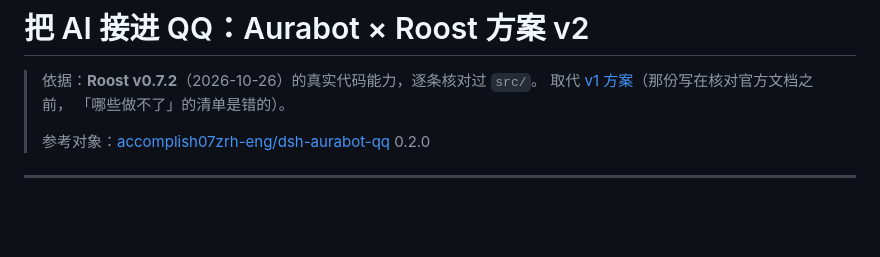
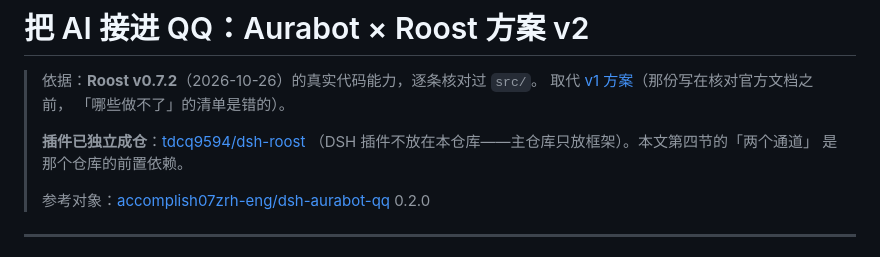
Before and after one commit to tdcq9594/qq-bot-roost, a Markdown page: docs/DSH-Aurabot适配方案-v2.md, the part around the change. Drawn GitHub-style; blank space fills up the shorter version.

```diff
--- a/docs/DSH-Aurabot适配方案-v2.md
+++ b/docs/DSH-Aurabot适配方案-v2.md
@@ -3,6 +3,10 @@
 > 依据：**Roost v0.7.2**（2026-10-26）的真实代码能力，逐条核对过 `src/`。
 > 取代 [v1 方案](./DSH-Aurabot适配方案.md)（那份写在核对官方文档之前，
 > 「哪些做不了」的清单是错的）。
+>
+> **插件已独立成仓**：[tdcq9594/dsh-roost](https://github.com/tdcq9594/dsh-roost)
+> （DSH 插件不放在本仓库——主仓库只放框架）。本文第四节的「两个通道」
+> 是那个仓库的前置依赖。
 >
 > 参考对象：[accomplish07zrh-eng/dsh-aurabot-qq](https://github.com/accomplish07zrh-eng/dsh-aurabot-qq) 0.2.0
 
```
Also changed, not shown: README.md (+7 -0 lines).
